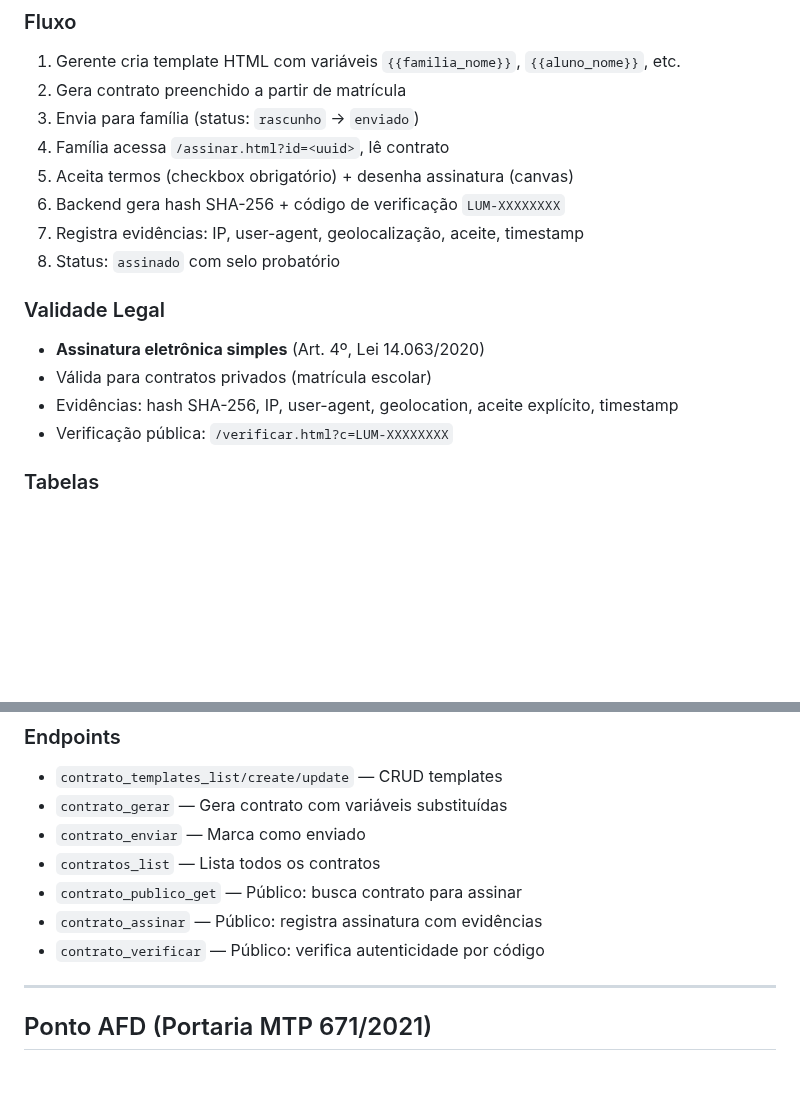
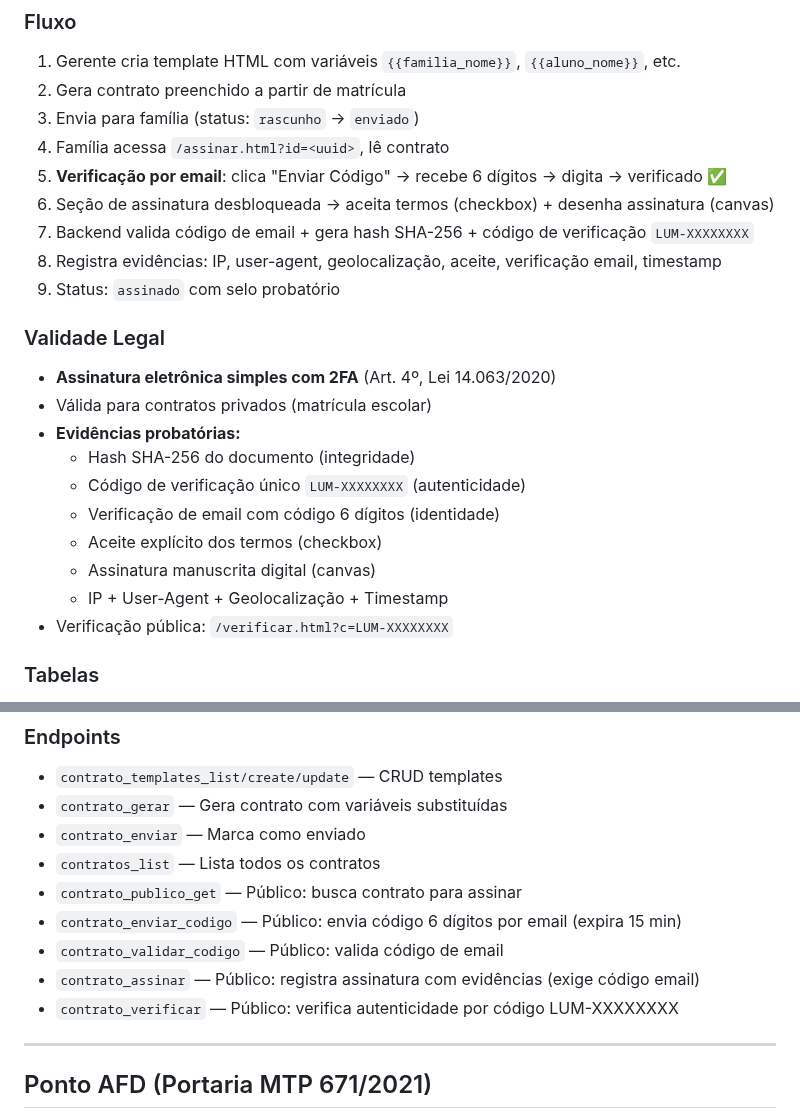
Before and after one commit to ivyson-wq/lumied, a Markdown page: CLAUDE.md, 2 parts joined by grey strips. Rendered like a GitHub page; blank space fills up the shorter version.

Commit message:
docs: CLAUDE.md — verificação email 2FA na assinatura eletrônica
Co-Authored-By: Claude Opus 4.6 (1M context) <noreply@anthropic.com>

```diff
--- a/CLAUDE.md
+++ b/CLAUDE.md
@@ -591,15 +591,22 @@ CLOUDFLARE_API_TOKEN=cfut_6zo3yVZSvAF8GFmGlRVgFpzPKJYw9oj7vYKmBPQOd1b0dd3e CLOUD
 2. Gera contrato preenchido a partir de matrícula
 3. Envia para família (status: `rascunho` → `enviado`)
 4. Família acessa `/assinar.html?id=<uuid>`, lê contrato
-5. Aceita termos (checkbox obrigatório) + desenha assinatura (canvas)
-6. Backend gera hash SHA-256 + código de verificação `LUM-XXXXXXXX`
-7. Registra evidências: IP, user-agent, geolocalização, aceite, timestamp
-8. Status: `assinado` com selo probatório
+5. **Verificação por email**: clica "Enviar Código" → recebe 6 dígitos → digita → verificado ✅
+6. Seção de assinatura desbloqueada → aceita termos (checkbox) + desenha assinatura (canvas)
+7. Backend valida código de email + gera hash SHA-256 + código de verificação `LUM-XXXXXXXX`
+8. Registra evidências: IP, user-agent, geolocalização, aceite, verificação email, timestamp
+9. Status: `assinado` com selo probatório
 
 ### Validade Legal
-- **Assinatura eletrônica simples** (Art. 4º, Lei 14.063/2020)
+- **Assinatura eletrônica simples com 2FA** (Art. 4º, Lei 14.063/2020)
 - Válida para contratos privados (matrícula escolar)
-- Evidências: hash SHA-256, IP, user-agent, geolocation, aceite explícito, timestamp
+- **Evidências probatórias:**
+  - Hash SHA-256 do documento (integridade)
+  - Código de verificação único `LUM-XXXXXXXX` (autenticidade)
+  - Verificação de email com código 6 dígitos (identidade)
+  - Aceite explícito dos termos (checkbox)
+  - Assinatura manuscrita digital (canvas)
+  - IP + User-Agent + Geolocalização + Timestamp
 - Verificação pública: `/verificar.html?c=LUM-XXXXXXXX`
 
 ### Tabelas
@@ -613,8 +620,10 @@ CLOUDFLARE_API_TOKEN=cfut_6zo3yVZSvAF8GFmGlRVgFpzPKJYw9oj7vYKmBPQOd1b0dd3e CLOUD
 - `contrato_enviar` — Marca como enviado
 - `contratos_list` — Lista todos os contratos
 - `contrato_publico_get` — Público: busca contrato para assinar
-- `contrato_assinar` — Público: registra assinatura com evidências
-- `contrato_verificar` — Público: verifica autenticidade por código
+- `contrato_enviar_codigo` — Público: envia código 6 dígitos por email (expira 15 min)
+- `contrato_validar_codigo` — Público: valida código de email
+- `contrato_assinar` — Público: registra assinatura com evidências (exige código email)
+- `contrato_verificar` — Público: verifica autenticidade por código LUM-XXXXXXXX
 
 ---
 
```
